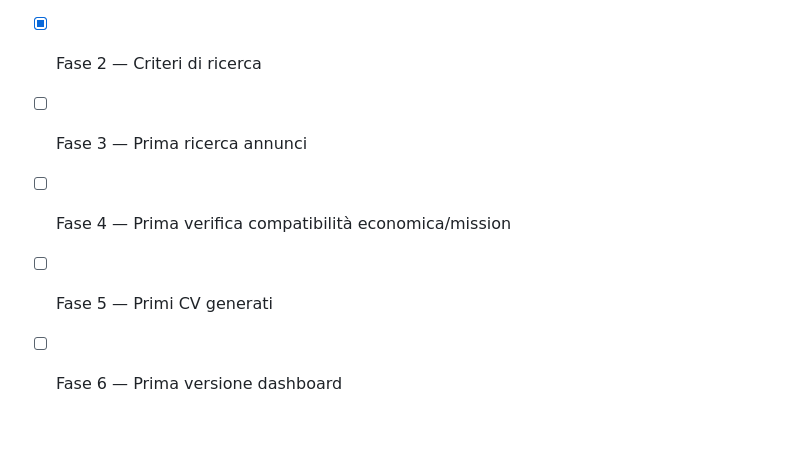
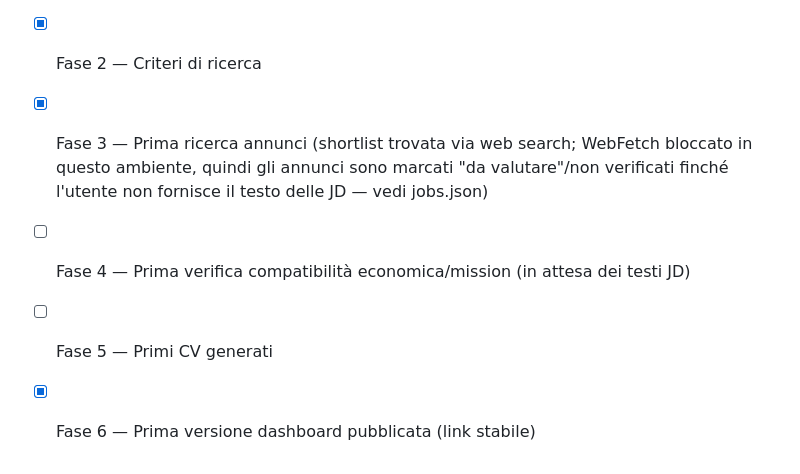
Before and after one commit to pepefilippo96-maker/Research-agent, a Markdown page: CLAUDE.md, the part around the change. Rendered like a GitHub page; blank space fills up the shorter version.

Commit message:
Track progress: first job shortlist (unverified, WebFetch blocked in this env) and first dashboard publish

```diff
--- a/CLAUDE.md
+++ b/CLAUDE.md
@@ -171,7 +171,9 @@ in futuro su richiesta esplicita dell'utente.
 - [x] Struttura repository applicata (cartelle/file placeholder, dati vuoti)
 - [x] Fase 1 — Profilo e obiettivi economici/personali caricati e strutturati
 - [x] Fase 2 — Criteri di ricerca
-- [ ] Fase 3 — Prima ricerca annunci
-- [ ] Fase 4 — Prima verifica compatibilità economica/mission
+- [x] Fase 3 — Prima ricerca annunci (shortlist trovata via web search; WebFetch bloccato in
+      questo ambiente, quindi gli annunci sono marcati "da valutare"/non verificati finché
+      l'utente non fornisce il testo delle JD — vedi jobs.json)
+- [ ] Fase 4 — Prima verifica compatibilità economica/mission (in attesa dei testi JD)
 - [ ] Fase 5 — Primi CV generati
-- [ ] Fase 6 — Prima versione dashboard
+- [x] Fase 6 — Prima versione dashboard pubblicata (link stabile)
```
